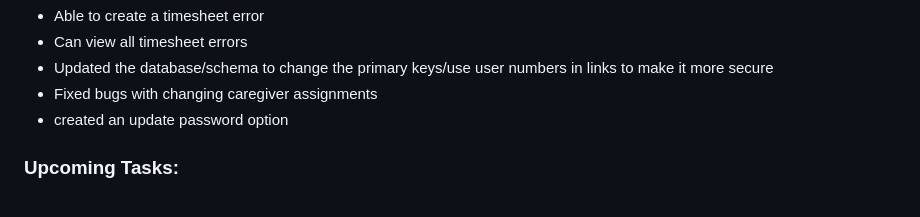
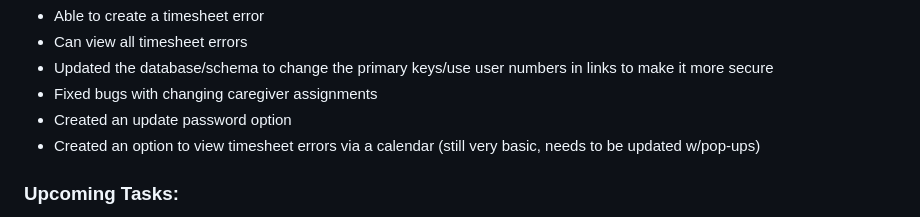
Before and after one commit to risharmaa/timesheet-error-tracker, a Markdown page: README.md, the part around the change. GitHub-like rendering.

Commit message:
updated README by saying that I added the calendar feature

```diff
--- a/README.md
+++ b/README.md
@@ -58,7 +58,8 @@ The website, which can only be accessed by admin, can perform these functions:
 - Can view all timesheet errors
 - Updated the database/schema to change the primary keys/use user numbers in links to make it more secure
 - Fixed bugs with changing caregiver assignments
-- created an update password option
+- Created an update password option
+- Created an option to view timesheet errors via a calendar (still very basic, needs to be updated w/pop-ups)
 
 ### Upcoming Tasks:
 - make it more viewable/easy to use
```
